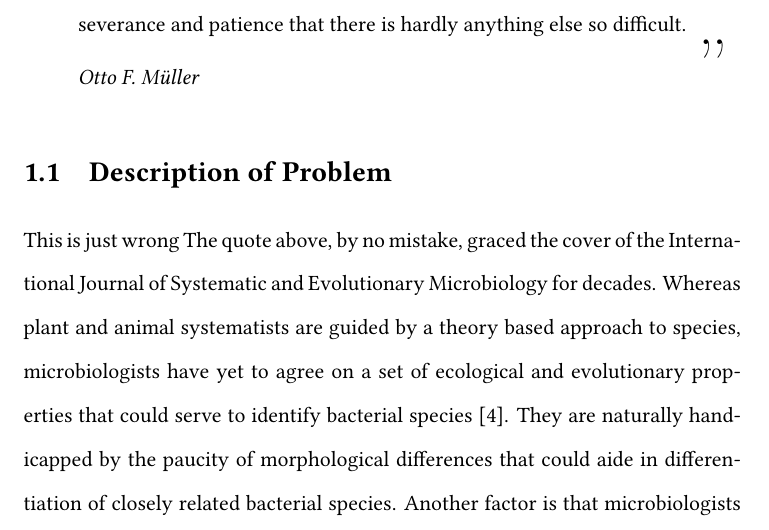
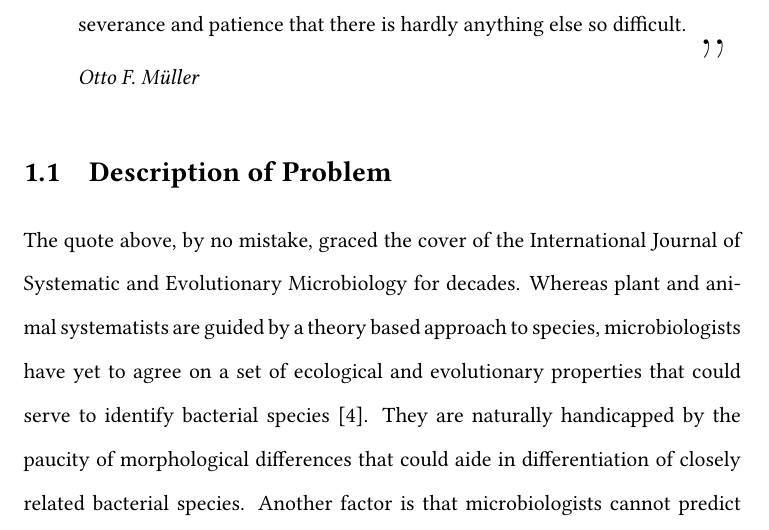
Before and after one commit to dcalderon/senior-project-es2, a LaTeX thesis (MasterOLD.tex, which reads chapter1.tex): part of page 6 of 31, cut so that both start at the same text. Compiled offline with pdfLaTeX.

Commit message:
Undo steve demo

```diff
--- a/chapter1.tex
+++ b/chapter1.tex
@@ -6,7 +6,6 @@ The sure and definite determination (of species of bacteria) requires so much ti
 
 
 \section{Description of Problem}
-This is just wrong
 The quote above, by no mistake, graced the cover of the International Journal of Systematic and Evolutionary Microbiology for decades.
 Whereas plant and animal systematists are guided by a theory based approach to \index{demarcating} species, microbiologists have yet to agree on a set of ecological and evolutionary properties that could serve to identify bacterial species~\cite{cohan2007systematics}.
 They are naturally handicapped by the paucity of morphological differences that could aide in differentiation of closely related bacterial species.
```
